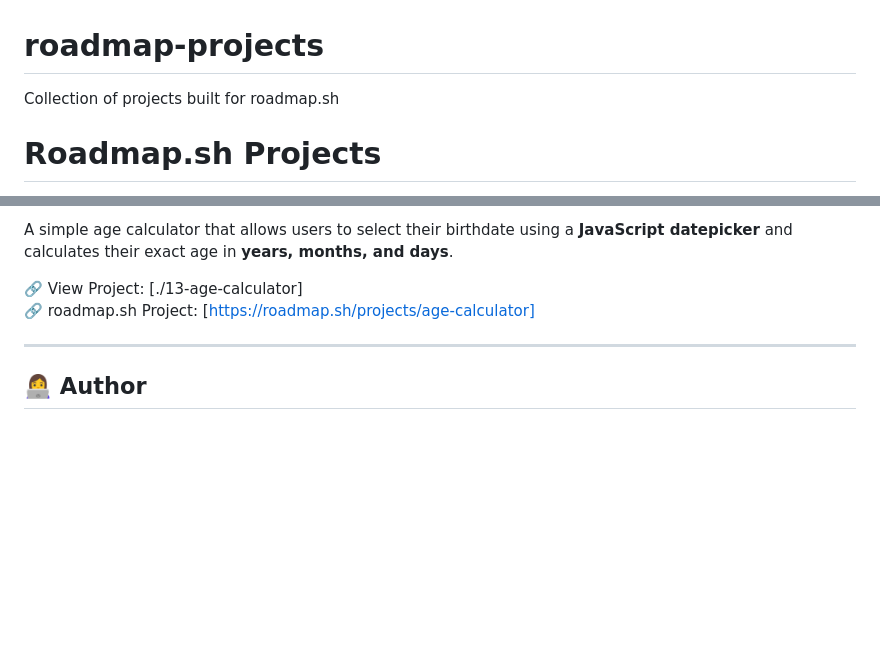
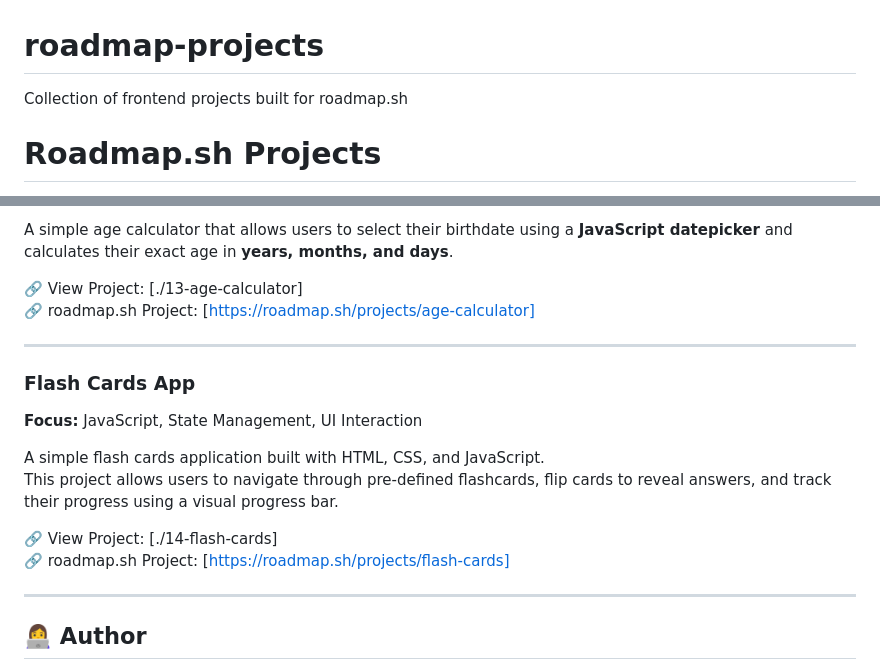
Before and after one commit to avoca118/roadmap-projects, a Markdown page: README.md, 2 parts joined by grey strips. GitHub-like rendering; blank space fills up the shorter version.

Commit message:
Update README with Flash Cards App details
Added a new section for the Flash Cards App project, including details about its focus, functionality, and links.

```diff
--- a/README.md
+++ b/README.md
@@ -1,5 +1,5 @@
 # roadmap-projects
-Collection of projects built for roadmap.sh
+Collection of frontend projects built for roadmap.sh
 
 # Roadmap.sh Projects
 
@@ -163,6 +163,18 @@ A simple age calculator that allows users to select their birthdate using a **Ja
 
 ---
 
+### Flash Cards App
+
+**Focus:** JavaScript, State Management, UI Interaction
+
+A simple flash cards application built with HTML, CSS, and JavaScript.
+This project allows users to navigate through pre-defined flashcards, flip cards to reveal answers, and track their progress using a visual progress bar.
+
+🔗 View Project: [./14-flash-cards]
+🔗 roadmap.sh Project: [https://roadmap.sh/projects/flash-cards]
+
+---
+
 ## 👩‍💻 Author
 **May Nyein Chan**
 Frontend learner following the roadmap.sh frontend roadmap.
```
